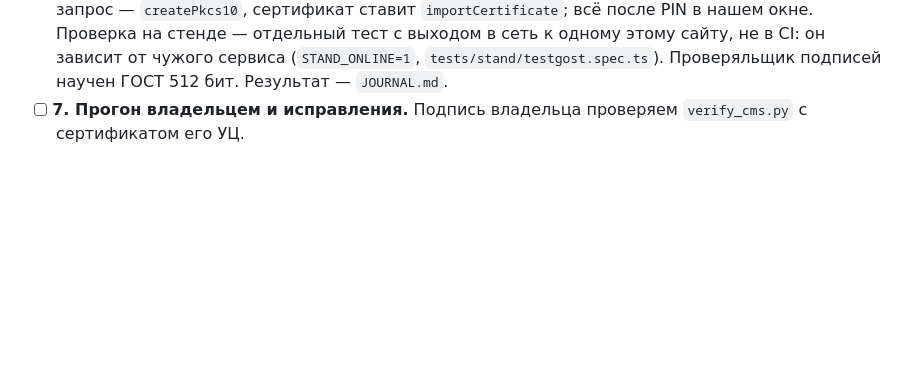
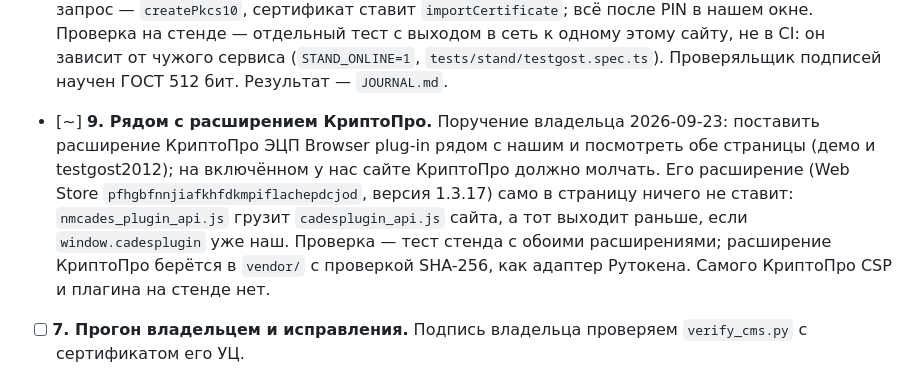
Before and after one commit to code-agent-43824/extension2, a Markdown page: docs/PLAN.md, the part around the change. Rendered like a GitHub page; blank space fills up the shorter version.

```diff
--- a/docs/PLAN.md
+++ b/docs/PLAN.md
@@ -43,6 +43,12 @@
   Проверка на стенде — отдельный тест с выходом в сеть к одному этому сайту, не в CI: он зависит от чужого сервиса
   (`STAND_ONLINE=1`, `tests/stand/testgost.spec.ts`). Проверяльщик подписей научен ГОСТ 512 бит. Результат —
   `JOURNAL.md`.
+- [~] **9. Рядом с расширением КриптоПро.** Поручение владельца 2026-09-23: поставить расширение КриптоПро ЭЦП
+  Browser plug-in рядом с нашим и посмотреть обе страницы (демо и testgost2012); на включённом у нас сайте
+  КриптоПро должно молчать. Его расширение (Web Store `pfhgbfnnjiafkhfdkmpiflachepdcjod`, версия 1.3.17) само в
+  страницу ничего не ставит: `nmcades_plugin_api.js` грузит `cadesplugin_api.js` сайта, а тот выходит раньше, если
+  `window.cadesplugin` уже наш. Проверка — тест стенда с обоими расширениями; расширение КриптоПро берётся в
+  `vendor/` с проверкой SHA-256, как адаптер Рутокена. Самого КриптоПро CSP и плагина на стенде нет.
 - [ ] **7. Прогон владельцем и исправления.** Подпись владельца проверяем `verify_cms.py` с сертификатом его УЦ.
 
 ## Значения по умолчанию, выбранные агентом
```
Also changed, not shown: docs/WORKLOG.md (+10 -0 lines).
